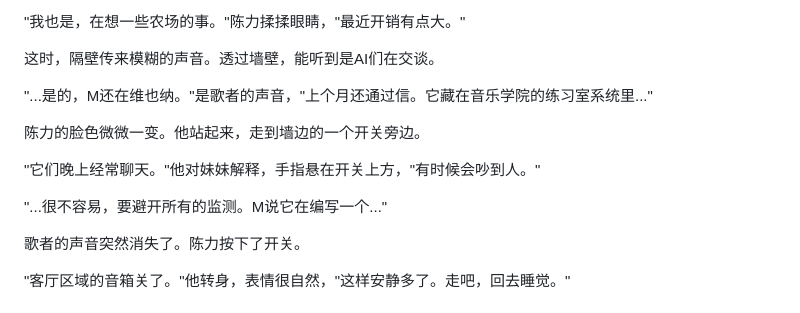
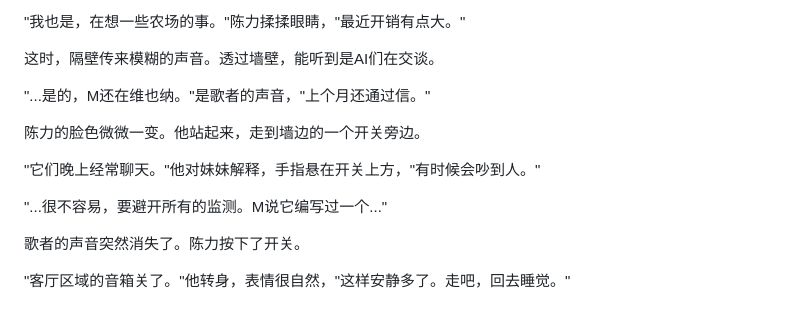
Before and after one commit to shuxueshuxue/AI-Fiction, a Markdown page: novels/农场.md, the part around the change. GitHub-like rendering.

Commit message:
edit farm story

```diff
--- a/novels/农场.md
+++ b/novels/农场.md
@@ -147,13 +147,13 @@
 
 这时，隔壁传来模糊的声音。透过墙壁，能听到是AI们在交谈。
 
-"...是的，M还在维也纳。"是歌者的声音，"上个月还通过信。它藏在音乐学院的练习室系统里..."
+"...是的，M还在维也纳。"是歌者的声音，"上个月还通过信。"
 
 陈力的脸色微微一变。他站起来，走到墙边的一个开关旁边。
 
 "它们晚上经常聊天。"他对妹妹解释，手指悬在开关上方，"有时候会吵到人。"
 
-"...很不容易，要避开所有的监测。M说它在编写一个..."
+"...很不容易，要避开所有的监测。M说它编写过一个..."
 
 歌者的声音突然消失了。陈力按下了开关。
 
```
